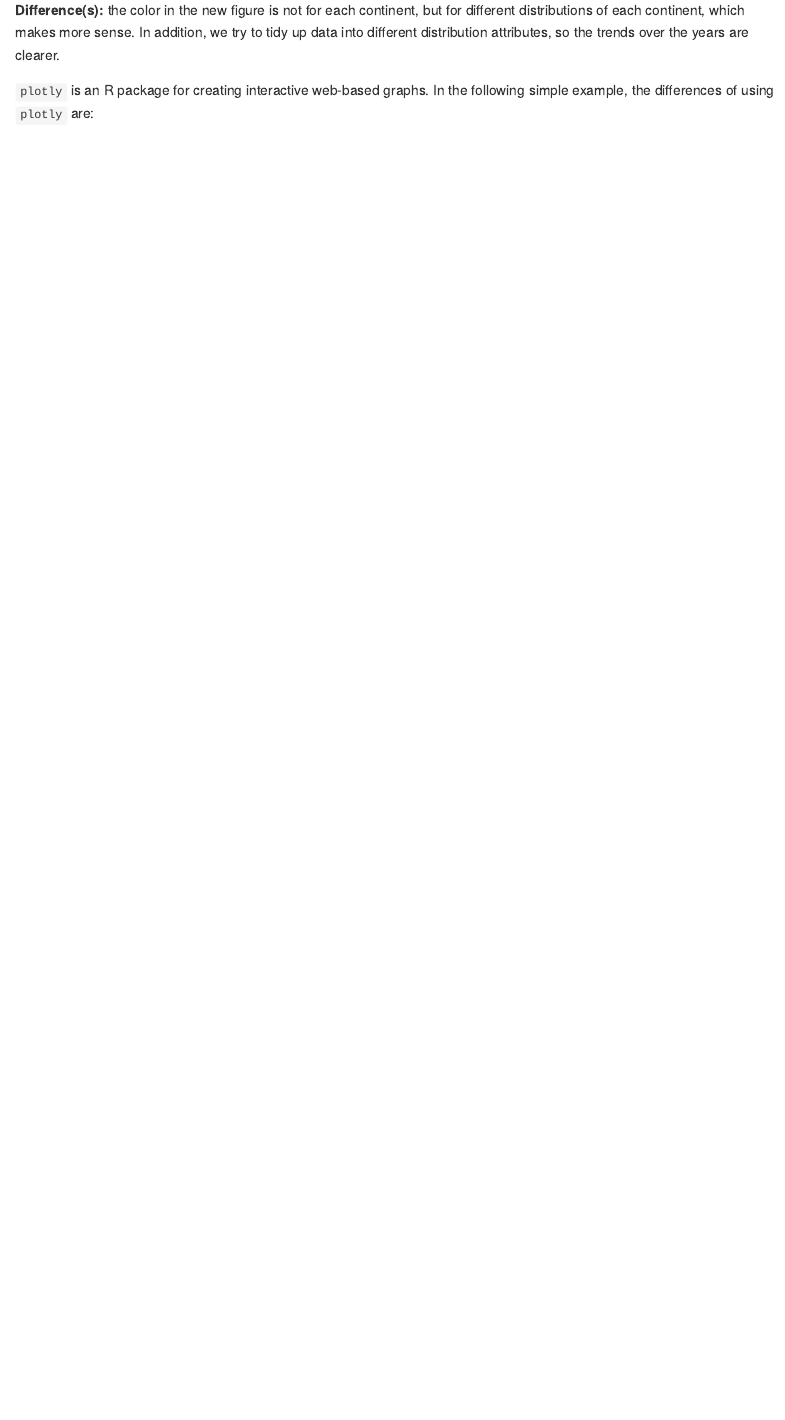
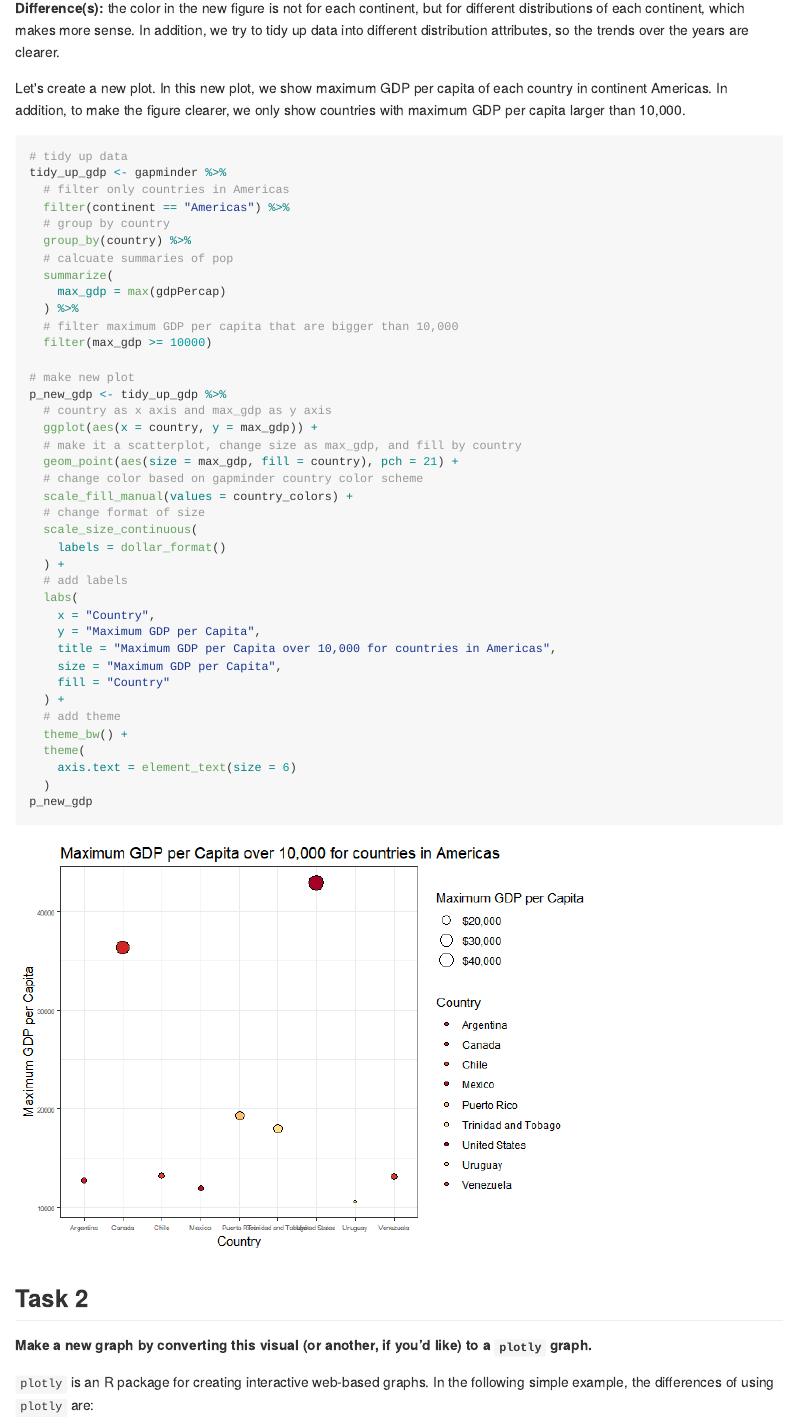
Before and after one commit to STAT545-UBC-hw-2018-19/hw05-zjbthomas, an R Markdown document (hw05.rmd): the page in a window 1100 px wide, from 14680 px down before the commit and from 14860 px down after it, so that both start at the same text. The pictures show the output file hw05.md that the author committed with the source, drawn offline in the style of GitHub; long lines of code are wrapped.

Commit message:
Version 3

````diff
--- a/hw05.rmd
+++ b/hw05.rmd
@@ -434,6 +440,54 @@ p_new
 
 **Difference(s):** the color in the new figure is not for each continent, but for different distributions of each continent, which makes more sense. In addition, we try to tidy up data into different distribution attributes, so the trends over the years are clearer.
 
+Let's create a new plot. In this new plot, we show maximum GDP per capita of each country in continent Americas. In addition, to make the figure clearer, we only show countries with maximum GDP per capita larger than 10,000.
+
+```{r}
+# tidy up data
+tidy_up_gdp <- gapminder %>%
+  # filter only countries in Americas
+  filter(continent == "Americas") %>%
+  # group by country
+  group_by(country) %>%
+  # calcuate summaries of pop
+  summarize(
+    max_gdp = max(gdpPercap)
+  ) %>%
+  # filter maximum GDP per capita that are bigger than 10,000
+  filter(max_gdp >= 10000)
+
+# make new plot
+p_new_gdp <- tidy_up_gdp %>%
+  # country as x axis and max_gdp as y axis
+  ggplot(aes(x = country, y = max_gdp)) +
+  # make it a scatterplot, change size as max_gdp, and fill by country
+  geom_point(aes(size = max_gdp, fill = country), pch = 21) +
+  # change color based on gapminder country color scheme
+  scale_fill_manual(values = country_colors) +
+  # change format of size
+  scale_size_continuous(
+    labels = dollar_format()
+  ) +
+  # add labels
+  labs(
+    x = "Country",
+    y = "Maximum GDP per Capita",
+    title = "Maximum GDP per Capita over 10,000 for countries in Americas",
+    size = "Maximum GDP per Capita",
+    fill = "Country"
+  ) +
+  # add theme
+  theme_bw() +
+  theme(
+    axis.text = element_text(size = 6)
+  )
+p_new_gdp
+```
+
+## Task 2
+
+**Make a new graph by converting this visual (or another, if you’d like) to a `plotly` graph.**
+
 `plotly` is an R package for creating interactive web-based graphs. In the following simple example, the differences of using `plotly` are:
 
 - There is a floating toolbar for users to interact with the figure, e.g saving figure, zooming.
````
Also changed, not shown: ggsave/1.png, ggsave/2.png, ggsave/3.png, ggsave/4.png, ggsave/5.svg (added), ggsave/7.png, hw05.md, hw05_files/figure-html/unnamed-chunk-20-1.png, hw05_files/figure-html/unnamed-chunk-30-1.png, hw05_files/figure-html/unnamed-chunk-31-1.png, hw05_files/figure-html/unnamed-chunk-32-1.png, hw05_files/figure-html/unnamed-chunk-33-1.png, hw05_files/figure-html/unnamed-chunk-34-1.png, hw05_files/figure-html/unnamed-chunk-35-1.png (added), 1 more files, 2 other files.
